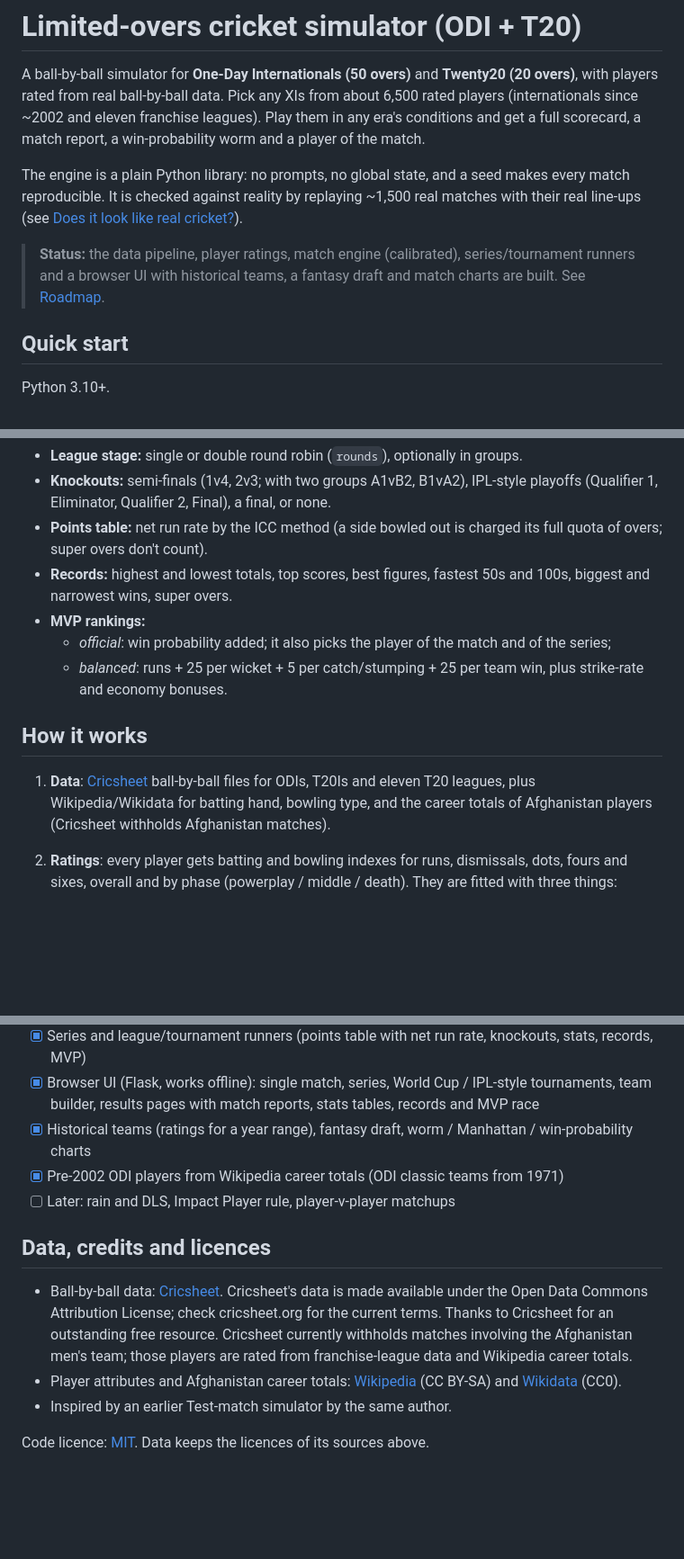
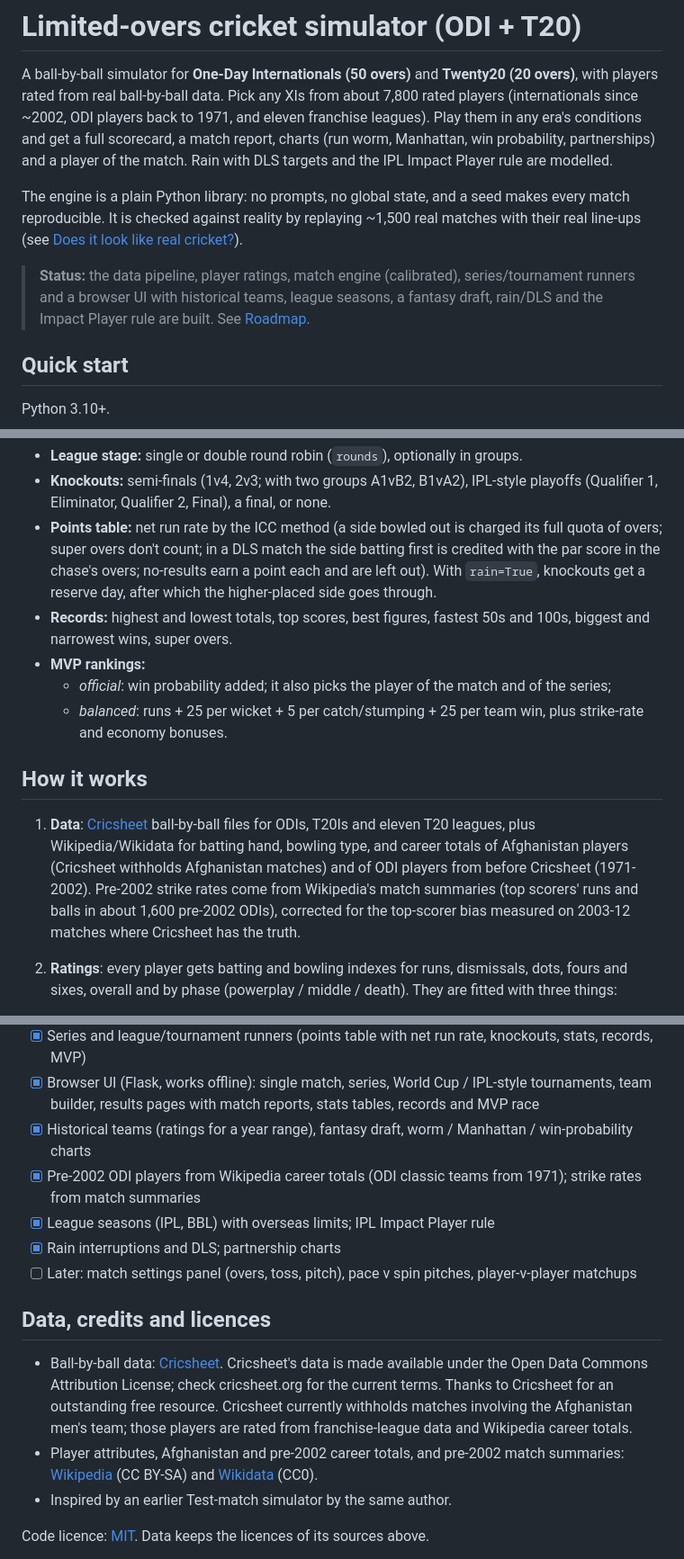
Before and after one commit to Vikram6923/cricket-limited-overs, a Markdown page: README.md, 3 parts joined by grey strips. Shown at 90% size. GitHub-like rendering; blank space fills up the shorter version.

```diff
--- a/README.md
+++ b/README.md
@@ -1,16 +1,18 @@
 # Limited-overs cricket simulator (ODI + T20)
 
 A ball-by-ball simulator for **One-Day Internationals (50 overs)** and **Twenty20 (20 overs)**, with players rated
-from real ball-by-ball data. Pick any XIs from about 6,500 rated players (internationals since ~2002 and eleven
-franchise leagues). Play them in any era's conditions and get a full scorecard, a match report, a win-probability
-worm and a player of the match.
+from real ball-by-ball data. Pick any XIs from about 7,800 rated players (internationals since ~2002, ODI players back
+to 1971, and eleven franchise leagues). Play them in any era's conditions and get a full scorecard, a match report,
+charts (run worm, Manhattan, win probability, partnerships) and a player of the match. Rain with DLS targets and
+the IPL Impact Player rule are modelled.
 
 The engine is a plain Python library: no prompts, no global state, and a seed makes every match reproducible. It
 is checked against reality by replaying ~1,500 real matches with their real line-ups (see
 [Does it look like real cricket?](#does-it-look-like-real-cricket)).
 
 > **Status:** the data pipeline, player ratings, match engine (calibrated), series/tournament runners and a
-> browser UI with historical teams, a fantasy draft and match charts are built. See [Roadmap](#roadmap).
+> browser UI with historical teams, league seasons, a fantasy draft, rain/DLS and the Impact Player rule are built.
+> See [Roadmap](#roadmap).
 
 ## Quick start
 
@@ -139,7 +162,9 @@ save(res, "results/my_cup")
 - **Knockouts:** semi-finals (1v4, 2v3; with two groups A1vB2, B1vA2), IPL-style playoffs (Qualifier 1,
   Eliminator, Qualifier 2, Final), a final, or none.
 - **Points table:** net run rate by the ICC method (a side bowled out is charged its full quota of overs; super
-  overs don't count).
+  overs don't count; in a DLS match the side batting first is credited with the par score in the chase's overs;
+  no-results earn a point each and are left out). With `rain=True`, knockouts get a reserve day, after which the
+  higher-placed side goes through.
 - **Records:** highest and lowest totals, top scores, best figures, fastest 50s and 100s, biggest and narrowest wins,
   super overs.
 - **MVP rankings:**
@@ -150,8 +175,10 @@ save(res, "results/my_cup")
 ## How it works
 
 1. **Data**: [Cricsheet](https://cricsheet.org) ball-by-ball files for ODIs, T20Is and eleven T20 leagues, plus
-   Wikipedia/Wikidata for batting hand, bowling type, and the career totals of Afghanistan players (Cricsheet
-   withholds Afghanistan matches).
+   Wikipedia/Wikidata for batting hand, bowling type, and career totals of Afghanistan players (Cricsheet withholds
+   Afghanistan matches) and of ODI players from before Cricsheet (1971-2002). Pre-2002 strike rates come from
+   Wikipedia's match summaries (top scorers' runs and balls in about 1,600 pre-2002 ODIs), corrected for the
+   top-scorer bias measured on 2003-12 matches where Cricsheet has the truth.
 2. **Ratings**: every player gets batting and bowling indexes for runs, dismissals, dots, fours and sixes, overall
    and by phase (powerplay / middle / death). They are fitted with three things:
    - **opponent adjustment**: runs against weak attacks count for less;
@@ -248,8 +286,11 @@ tests/             engine and tournament tests
 - [x] Browser UI (Flask, works offline): single match, series, World Cup / IPL-style tournaments, team builder,
       results pages with match reports, stats tables, records and MVP race
 - [x] Historical teams (ratings for a year range), fantasy draft, worm / Manhattan / win-probability charts
-- [x] Pre-2002 ODI players from Wikipedia career totals (ODI classic teams from 1971)
-- [ ] Later: rain and DLS, Impact Player rule, player-v-player matchups
+- [x] Pre-2002 ODI players from Wikipedia career totals (ODI classic teams from 1971); strike rates from match
+      summaries
+- [x] League seasons (IPL, BBL) with overseas limits; IPL Impact Player rule
+- [x] Rain interruptions and DLS; partnership charts
+- [ ] Later: match settings panel (overs, toss, pitch), pace v spin pitches, player-v-player matchups
 
 ## Data, credits and licences
 
@@ -257,8 +298,8 @@ tests/             engine and tournament tests
   Commons Attribution License; check cricsheet.org for the current terms. Thanks to Cricsheet for an outstanding
   free resource. Cricsheet currently withholds matches involving the Afghanistan men's team; those players are
   rated from franchise-league data and Wikipedia career totals.
-- Player attributes and Afghanistan career totals: [Wikipedia](https://en.wikipedia.org) (CC BY-SA) and
-  [Wikidata](https://www.wikidata.org) (CC0).
+- Player attributes, Afghanistan and pre-2002 career totals, and pre-2002 match summaries:
+  [Wikipedia](https://en.wikipedia.org) (CC BY-SA) and [Wikidata](https://www.wikidata.org) (CC0).
 - Inspired by an earlier Test-match simulator by the same author.
 
 Code licence: [MIT](LICENSE). Data keeps the licences of its sources above.
```
Also changed, not shown: other parts of README.md (+40 -8 lines).
